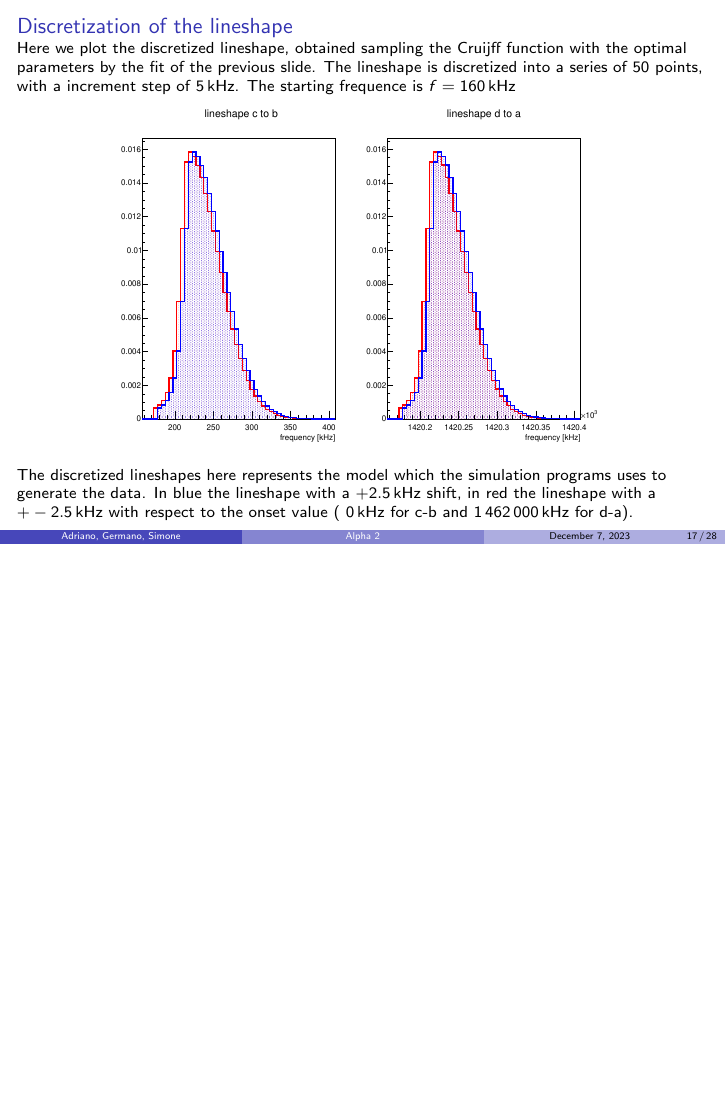
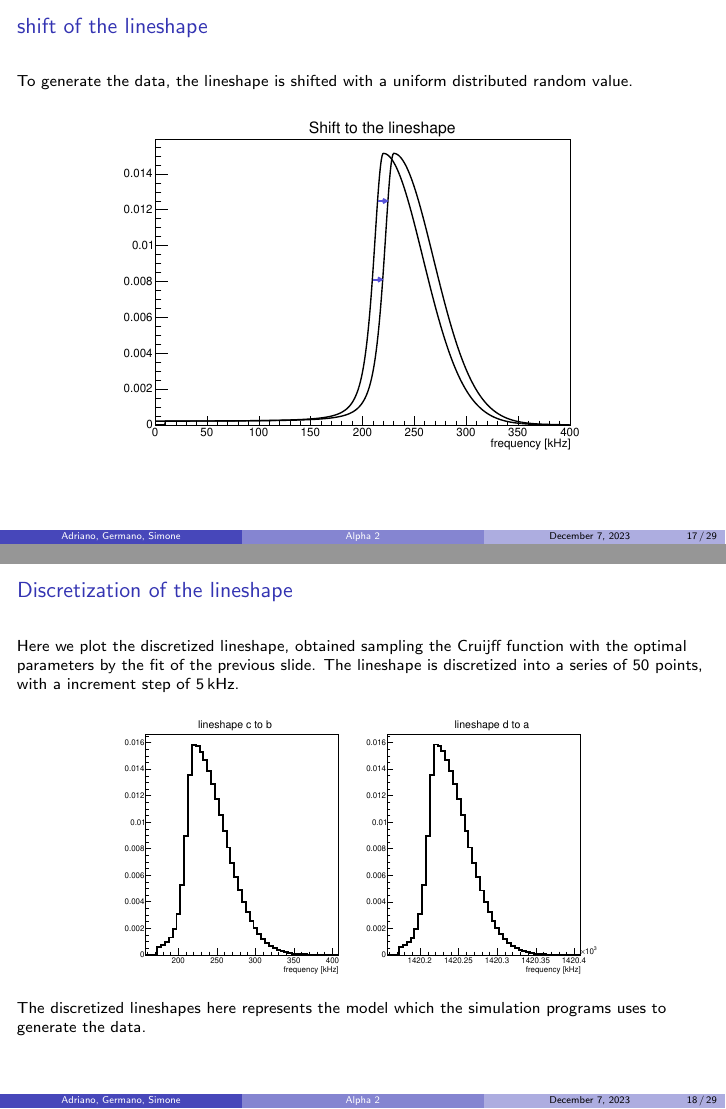
Before and after one commit to Adrianodelvincio/ALPHA, LaTeX slides (ALPHA-2/LineShape/Beamer/HyperfineMontecarlo.tex): page 17 of 28 before the commit and pages 17 and 18 of 29 after it, the two joined at a grey line, the shorter picture padded with empty space. Compiled offline with pdfLaTeX.

Commit message:
remarks of simone

```diff
--- a/ALPHA-2/LineShape/Beamer/HyperfineMontecarlo.tex
+++ b/ALPHA-2/LineShape/Beamer/HyperfineMontecarlo.tex
@@ -225,16 +225,29 @@ N \cdot exp(  \frac{-(x - x_{0})^2}{2\sigma_{1} + k_{1}(x - x_{0})^{2}}) &  f >
 \end{frame}
 
 {\nologo
+\begin{frame}{shift of the lineshape}
+
+To generate the data, the lineshape is shifted with a uniform distributed random value.
+
+\begin{figure}[hbtp]
+\centering
+\includegraphics[width = 0.75\textwidth]{ShiftedLineshape.pdf}
+\end{figure}
+
+\end{frame}
+}
+
+{\nologo
 \begin{frame}{Discretization of the lineshape}
 
-Here we plot the discretized lineshape, obtained sampling the Cruijff function with the optimal parameters by the fit of the previous slide. The lineshape is discretized into a series of 50 points, with a increment step of $\SI{5}{\kilo \hertz}$. The starting frequence is $f = \SI{160}{\kilo \hertz}$
+Here we plot the discretized lineshape, obtained sampling the Cruijff function with the optimal parameters by the fit of the previous slide. The lineshape is discretized into a series of 50 points, with a increment step of $\SI{5}{\kilo \hertz}$.
 
 \begin{figure}[hbtp]
 \centering
 \includegraphics[width = 0.7\textwidth]{../Plot/CruijffLineShapes.pdf}
 \end{figure}
 
-The discretized lineshapes here represents the model which the simulation programs uses to generate the data. In blue the lineshape with a $+\SI{2.5}{\kilo \hertz}$ shift, in red the lineshape with a $+\SI{-2.5}{\kilo \hertz}$  with respect to the onset value ( $\SI{0}{\kilo \hertz}$ for c-b and $\SI{1462000}{\kilo \hertz}$ for d-a).
+The discretized lineshapes here represents the model which the simulation programs uses to generate the data.
 \end{frame}
 
 \begin{frame}{Generate Counts for each frequency}
```
Also changed, not shown: ALPHA-2/LineShape/Beamer/HyperfineMontecarlo.pdf, ALPHA-2/LineShape/Beamer/ShiftedLineshape.pdf (added), ALPHA-2/LineShape/Plot/CruijffLineShapes.pdf, ALPHA-2/LineShape/Beamer/HyperfineMontecarlo.tex (2 more changed lines), 2 other files.
